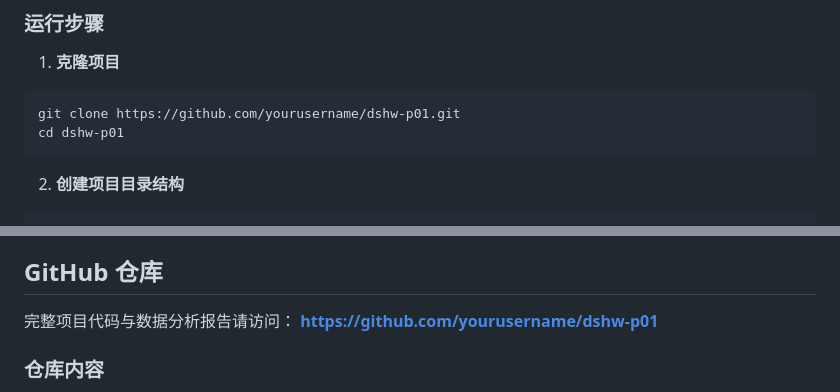
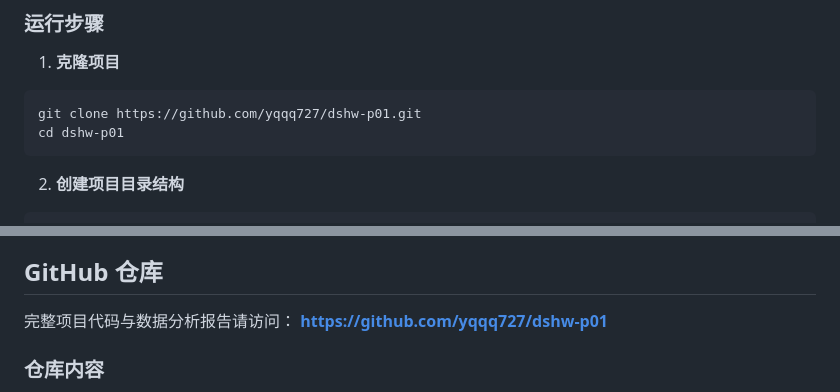
Before and after one commit to yqqq727/dshw-p01, a Markdown page: README.md, 2 parts joined by grey strips. Drawn GitHub-style.

Commit message:
Update GitHub repository links

````diff
--- a/README.md
+++ b/README.md
@@ -205,7 +205,7 @@ tabulate>=0.9.0
 
 1. **克隆项目**
 ```bash
-git clone https://github.com/yourusername/dshw-p01.git
+git clone https://github.com/yqqq727/dshw-p01.git
 cd dshw-p01
 ```
 
@@ -268,7 +268,7 @@ xdg-open report.html  # Linux
 ## GitHub 仓库
 
 完整项目代码与数据分析报告请访问：
-**[https://github.com/yourusername/dshw-p01](https://github.com/yourusername/dshw-p01)**
+**[https://github.com/yqqq727/dshw-p01](https://github.com/yqqq727/dshw-p01)**
 
 ### 仓库内容
 - ✅ 完整的 Jupyter Notebook 代码（3个主要分析流程）
````
Also changed, not shown: other parts of README.md (+1 -1 lines).
